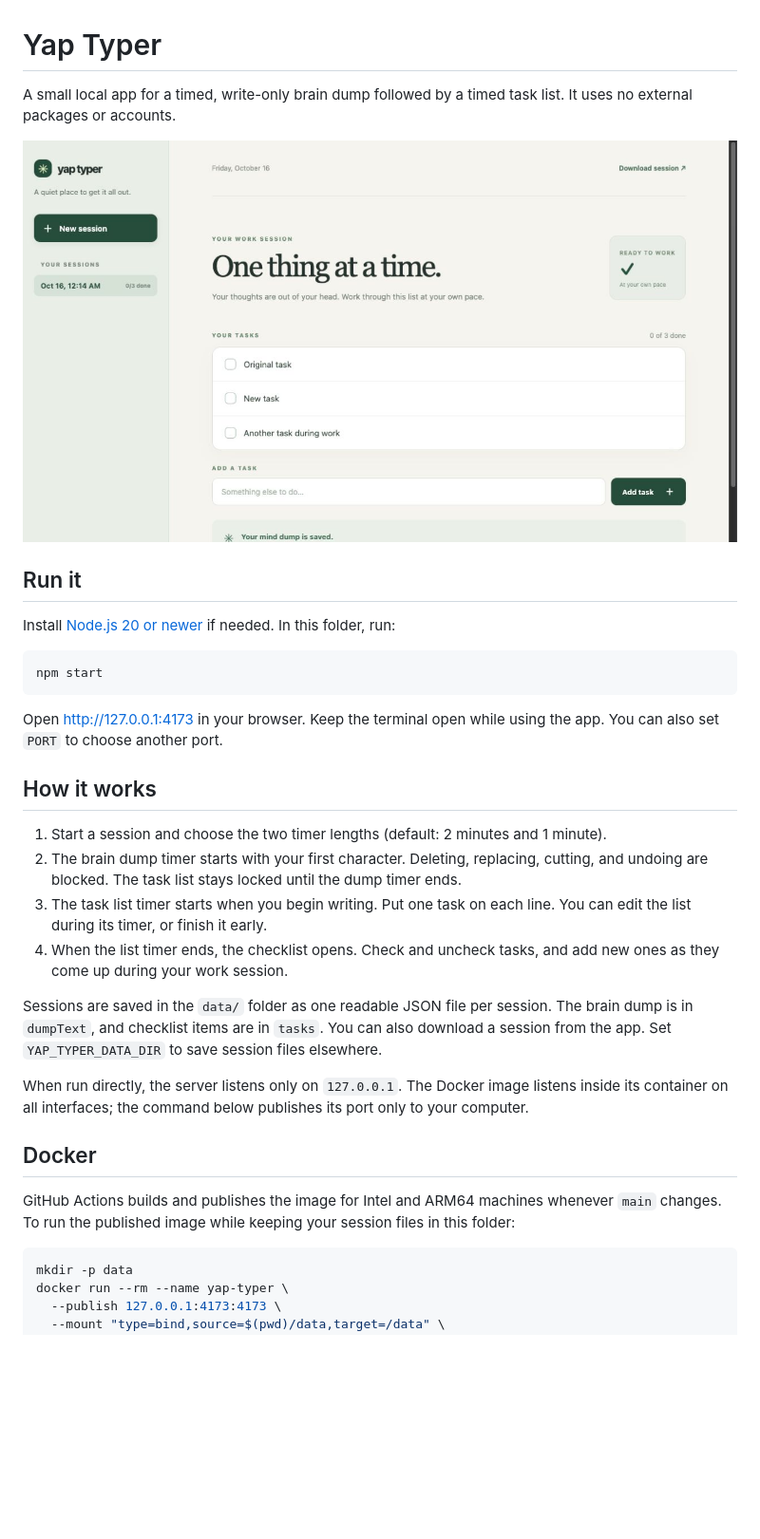
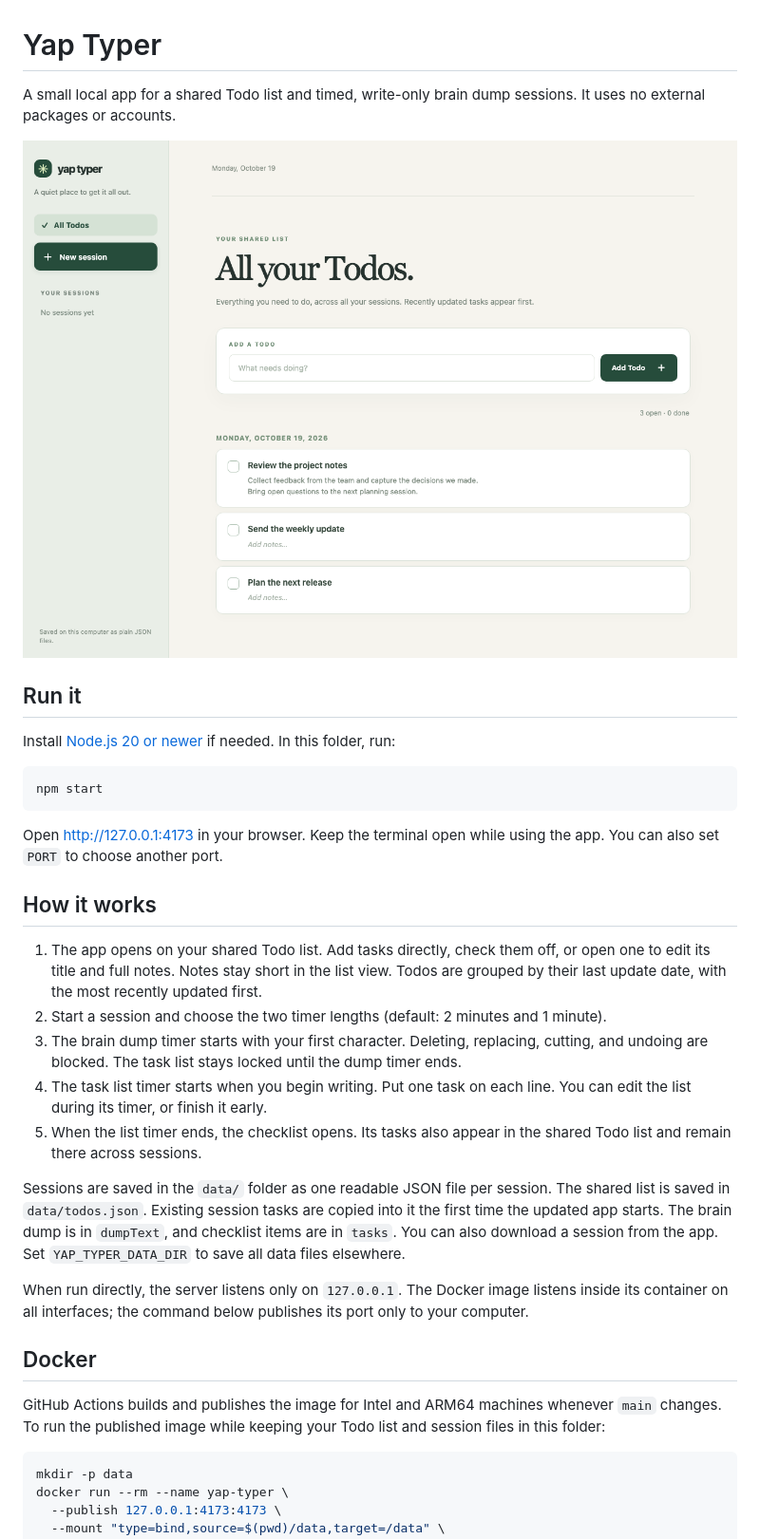
Before and after one commit to ashaychangwani/yap-typer, a Markdown page: README.md, the part around the change. Shown: that part at 95% size. Rendered like a GitHub page; pictures changed too: assets/preview.png; blank space fills up the shorter version.

Commit message:
Add persistent shared Todo list

````diff
--- a/README.md
+++ b/README.md
@@ -1,6 +1,6 @@
 # Yap Typer
 
-A small local app for a timed, write-only brain dump followed by a timed task list. It uses no external packages or accounts.
+A small local app for a shared Todo list and timed, write-only brain dump sessions. It uses no external packages or accounts.
 
 ![Yap Typer preview](assets/preview.png)
 
@@ -16,18 +16,19 @@ Open <http://127.0.0.1:4173> in your browser. Keep the terminal open while using
 
 ## How it works
 
-1. Start a session and choose the two timer lengths (default: 2 minutes and 1 minute).
-2. The brain dump timer starts with your first character. Deleting, replacing, cutting, and undoing are blocked. The task list stays locked until the dump timer ends.
-3. The task list timer starts when you begin writing. Put one task on each line. You can edit the list during its timer, or finish it early.
-4. When the list timer ends, the checklist opens. Check and uncheck tasks, and add new ones as they come up during your work session.
+1. The app opens on your shared Todo list. Add tasks directly, check them off, or open one to edit its title and full notes. Notes stay short in the list view. Todos are grouped by their last update date, with the most recently updated first.
+2. Start a session and choose the two timer lengths (default: 2 minutes and 1 minute).
+3. The brain dump timer starts with your first character. Deleting, replacing, cutting, and undoing are blocked. The task list stays locked until the dump timer ends.
+4. The task list timer starts when you begin writing. Put one task on each line. You can edit the list during its timer, or finish it early.
+5. When the list timer ends, the checklist opens. Its tasks also appear in the shared Todo list and remain there across sessions.
 
-Sessions are saved in the `data/` folder as one readable JSON file per session. The brain dump is in `dumpText`, and checklist items are in `tasks`. You can also download a session from the app. Set `YAP_TYPER_DATA_DIR` to save session files elsewhere.
+Sessions are saved in the `data/` folder as one readable JSON file per session. The shared list is saved in `data/todos.json`. Existing session tasks are copied into it the first time the updated app starts. The brain dump is in `dumpText`, and checklist items are in `tasks`. You can also download a session from the app. Set `YAP_TYPER_DATA_DIR` to save all data files elsewhere.
 
 When run directly, the server listens only on `127.0.0.1`. The Docker image listens inside its container on all interfaces; the command below publishes its port only to your computer.
 
 ## Docker
 
-GitHub Actions builds and publishes the image for Intel and ARM64 machines whenever `main` changes. To run the published image while keeping your session files in this folder:
+GitHub Actions builds and publishes the image for Intel and ARM64 machines whenever `main` changes. To run the published image while keeping your Todo list and session files in this folder:
 
 ```sh
 mkdir -p data
````
Also changed, not shown: 5 other files.
